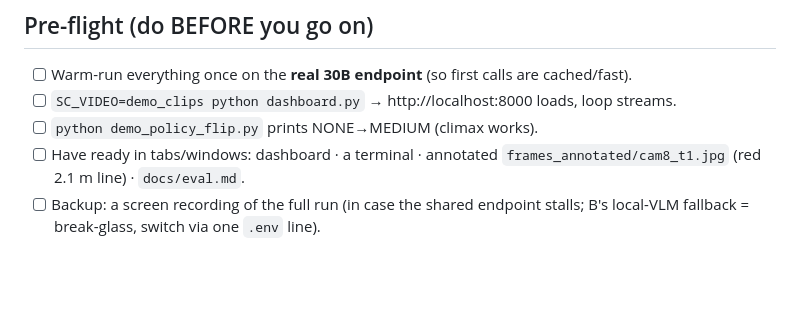
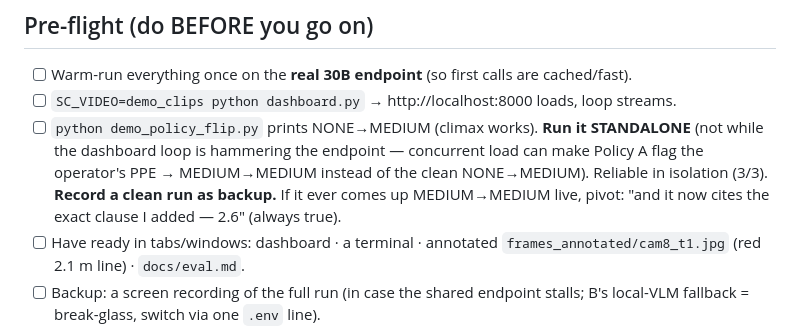
Before and after one commit to HumphreySun98/safety-commander-agent, a Markdown page: docs/demo_script.md, the part around the change. GitHub-like rendering; blank space fills up the shorter version.

Commit message:
demo_script: run climax standalone (endpoint load can blunt the NONE->MEDIUM flip)
Full-flow test learning: the policy-flip is reliable in isolation (3/3 NONE->MEDIUM)
but a concurrent dashboard loop hammering the endpoint can make Policy A flag the
operator's PPE (MEDIUM->MEDIUM). Run the climax standalone; record a backup; pivot
line if needed (Policy B always cites the added clause 2.6).

Co-Authored-By: Claude Opus 4.8 (1M context) <noreply@anthropic.com>

```diff
--- a/docs/demo_script.md
+++ b/docs/demo_script.md
@@ -6,7 +6,11 @@ Judged by operations managers. Lead with the strong, true lines (see `docs/eval.
 ## Pre-flight (do BEFORE you go on)
 - [ ] Warm-run everything once on the **real 30B endpoint** (so first calls are cached/fast).
 - [ ] `SC_VIDEO=demo_clips python dashboard.py` → http://localhost:8000 loads, loop streams.
-- [ ] `python demo_policy_flip.py` prints NONE→MEDIUM (climax works).
+- [ ] `python demo_policy_flip.py` prints NONE→MEDIUM (climax works). **Run it STANDALONE**
+      (not while the dashboard loop is hammering the endpoint — concurrent load can make
+      Policy A flag the operator's PPE → MEDIUM→MEDIUM instead of the clean NONE→MEDIUM).
+      Reliable in isolation (3/3). **Record a clean run as backup.** If it ever comes up
+      MEDIUM→MEDIUM live, pivot: "and it now cites the exact clause I added — 2.6" (always true).
 - [ ] Have ready in tabs/windows: dashboard · a terminal · annotated `frames_annotated/cam8_t1.jpg` (red 2.1 m line) · `docs/eval.md`.
 - [ ] Backup: a screen recording of the full run (in case the shared endpoint stalls; B's local-VLM fallback = break-glass, switch via one `.env` line).
 - [ ] Roles: one **drives** (clicks/types), one **narrates**.
```
